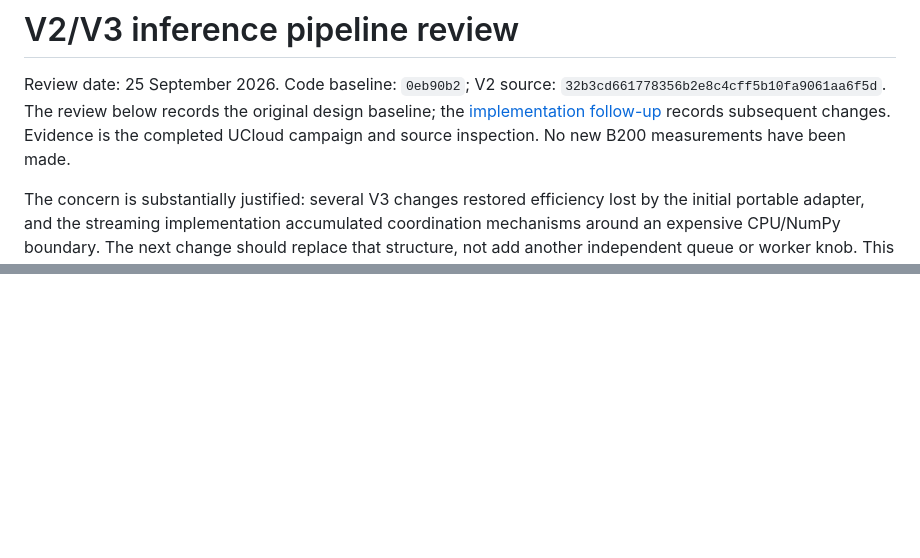
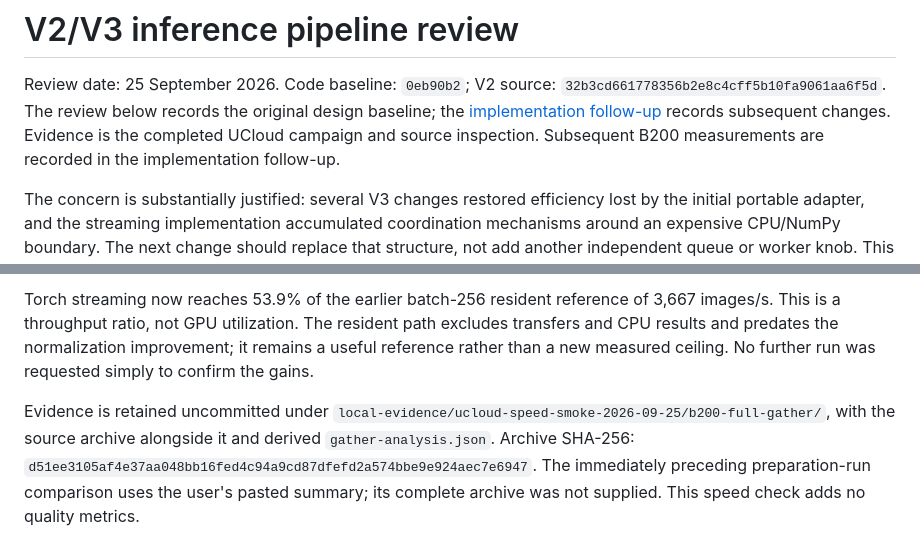
Before and after one commit to asgersvenning/mini_trainer, a Markdown page: docs/mambo-inference-pipeline-review.md, 2 parts joined by grey strips. GitHub-like rendering; blank space fills up the shorter version.

Commit message:
docs: record full B200 validation of pipeline improvements

```diff
--- a/docs/mambo-inference-pipeline-review.md
+++ b/docs/mambo-inference-pipeline-review.md
@@ -3,7 +3,7 @@
 Review date: 25 September 2026. Code baseline: `0eb90b2`; V2 source:
 `32b3cd661778356b2e8c4cff5b10fa9061aa6f5d`. The review below records the original design baseline; the
 [implementation follow-up](#implementation-follow-up) records subsequent changes. Evidence is the completed UCloud campaign and source
-inspection. No new B200 measurements have been made.
+inspection. Subsequent B200 measurements are recorded in the implementation follow-up.
 
 The concern is substantially justified: several V3 changes restored efficiency
 lost by the initial portable adapter, and the streaming implementation accumulated
@@ -625,0 +692,12 @@ rollback. Post-rollback TTA throughput has not yet been measured.
+Torch streaming now reaches 53.9% of the earlier batch-256 resident reference of
+3,667 images/s. This is a throughput ratio, not GPU utilization. The resident path
+excludes transfers and CPU results and predates the normalization improvement;
+it remains a useful reference rather than a new measured ceiling. No further run
+was requested simply to confirm the gains.
+
+Evidence is retained uncommitted under
+`local-evidence/ucloud-speed-smoke-2026-09-25/b200-full-gather/`, with the source
+archive alongside it and derived `gather-analysis.json`. Archive SHA-256:
+`d51ee3105af4e37aa048bb16fed4c94a9cd87dfefd2a574bbe9e924aec7e6947`.
+The immediately preceding preparation-run comparison uses the user's pasted summary;
+its complete archive was not supplied. This speed check adds no quality metrics.
```
Also changed, not shown: other parts of docs/mambo-inference-pipeline-review.md (+67 -1 lines).
